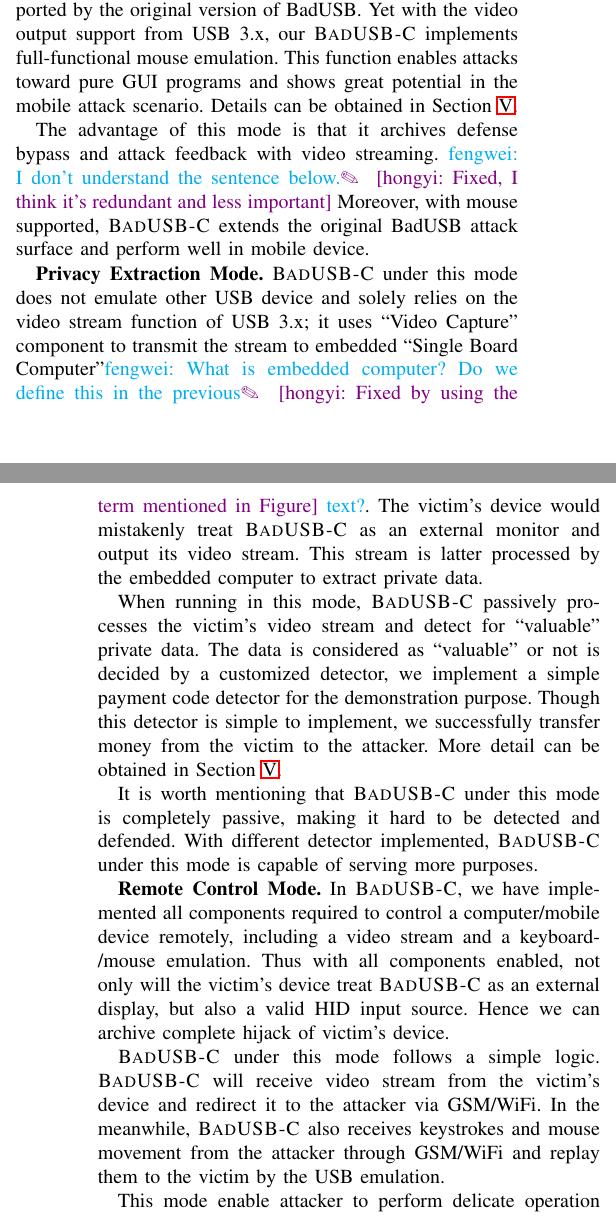
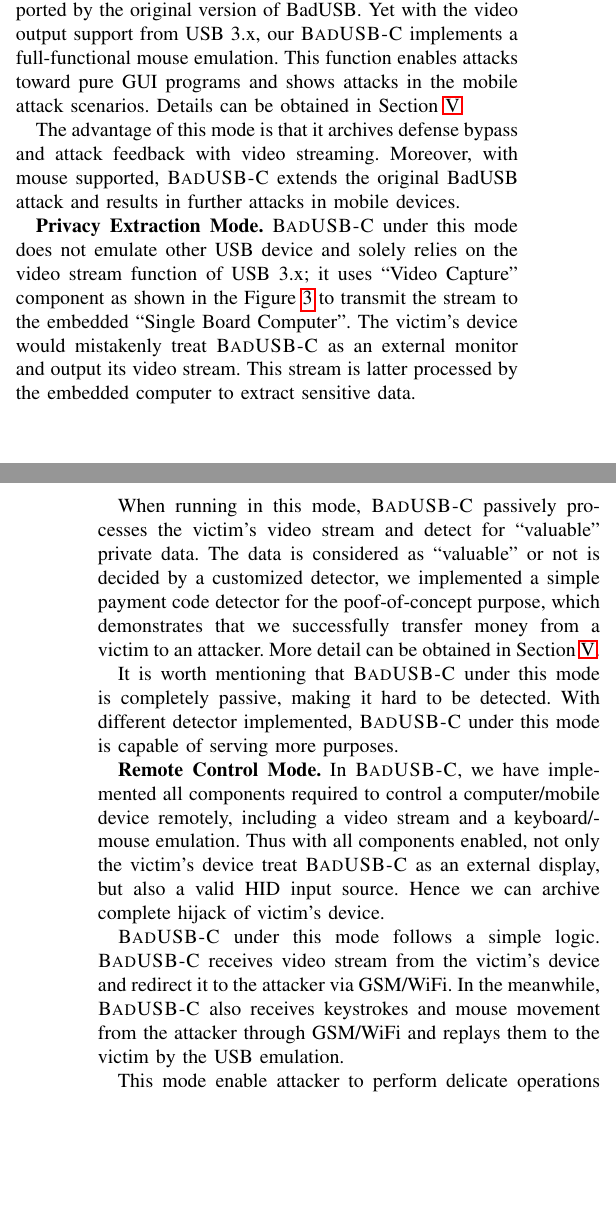
Before and after one commit to jwnhy/WOOT-BadUSB-C, a LaTeX paper (WOOT/BadUSBC.tex, which reads WOOT/Files/badusb.tex): two parts of the columns of pages 5 and 6 of 11, joined at a grey line, cut so that both start at the same text, the shorter picture padded with empty space. Compiled offline with pdfLaTeX; a missing font is replaced by an installed copy or a similar font; a LaTeX package or settings file that is missing is left out.

Commit message:
done with badusb.tex

```diff
--- a/WOOT/Files/badusb.tex
+++ b/WOOT/Files/badusb.tex
@@ -120,49 +119,51 @@
 
 Moreover, as the mouse relies on the visual feedback to work properly, its
 emulation and automation were not supported by the original version of BadUSB.
-Yet with the video output support from USB 3.x, our \tool implements
+Yet with the video output support from USB 3.x, our \tool implements a
 full-functional mouse emulation. This function enables attacks toward pure GUI
-programs and shows great potential in the mobile attack scenario. Details can
+programs and shows attacks in the mobile attack scenarios. Details can
 be obtained in Section~\ref{sec:experiment}.
 
 The advantage of this mode is that it archives defense bypass and attack
-feedback with video streaming.  \fengwei{I don't understand the sentence below.}\hongyi{Fixed, I think it's redundant and less important}
+feedback with video streaming.
+%\fengwei{I don't understand the sentence below.}\hongyi{Fixed, I think it's redundant and less important}
 %As mentioned above, we only require video stream at the beginning (defense
 %bypass) and the end (result feedback) of the attack.
 Moreover, with mouse
-supported, \tool extends the original BadUSB attack surface and perform well in
-mobile device.
+supported, \tool extends the original BadUSB attack and results in further attacks in
+mobile devices.
 
 \textbf{Privacy Extraction Mode.} \tool under this mode does not emulate other
 USB device and solely relies on the video stream function of USB 3.x; it uses
-``Video Capture'' component to transmit the stream to embedded ``Single Board Computer''\fengwei{What is embedded computer? Do we define this in the previous\hongyi{Fixed by using the term mentioned in Figure}
-text?}. The victim's device would mistakenly treat \tool as an external monitor
+``Video Capture'' component as shown in the Figure~\ref{fig:attack_model} to transmit the stream to the embedded ``Single Board Computer''.
+%\fengwei{What is embedded computer? Do we define this in the previous\hongyi{Fixed by using the term mentioned in Figure}
+%text?}.
+The victim's device would mistakenly treat \tool as an external monitor
 and output its video stream. This stream is latter processed by the embedded
-computer to extract private data.
+computer to extract sensitive data.
 
 When running in this mode, \tool passively processes the victim's video stream
 and detect for ``valuable'' private data.  The data is considered as
-``valuable'' or not is decided by a customized detector, we implement a simple
-payment code detector for the demonstration purpose. Though this detector is
-simple to implement, we successfully transfer money from the victim to the
+``valuable'' or not is decided by a customized detector, we implemented a simple
+payment code detector for the poof-of-concept purpose, which demonstrates that we successfully transfer money from a victim to an
 attacker. More detail can be obtained in Section~\ref{sec:experiment}.
 
 It is worth mentioning that \tool under this mode is completely passive, making
-it hard to be detected and defended. With different detector implemented, \tool
+it hard to be detected. With different detector implemented, \tool
 under this mode is capable of serving more purposes.
 
 \textbf{Remote Control Mode.} In \tool, we have implemented all components
 required to control a computer/mobile device remotely, including a video stream
-and a keyboard/mouse emulation. Thus with all components enabled, not only will
+and a keyboard/mouse emulation. Thus with all components enabled, not only
 the victim's device treat \tool as an external display, but also a valid HID
 input source. Hence we can archive complete hijack of victim's device.
 
-\tool under this mode follows a simple logic. \tool will receive video stream
+\tool under this mode follows a simple logic. \tool receives video stream
 from the victim's device and redirect it to the attacker via GSM/WiFi. In the
 meanwhile, \tool also receives keystrokes and mouse movement from the attacker
-through GSM/WiFi and replay them to the victim by the USB emulation.
+through GSM/WiFi and replays them to the victim by the USB emulation.
 
-This mode enable attacker to perform delicate operation that is beyond
+This mode enable attacker to perform delicate operations that are beyond
 automation. Moreover, this mode provides a backdoor that does not require host
 network and thus is undetectable by the firewall running on the host machine.
 %\hongyi{I think this is a quite good selling point?}\shuqing{Agree with
```
Also changed, not shown: WOOT/Files/badusb.tex (11 more changed lines).
